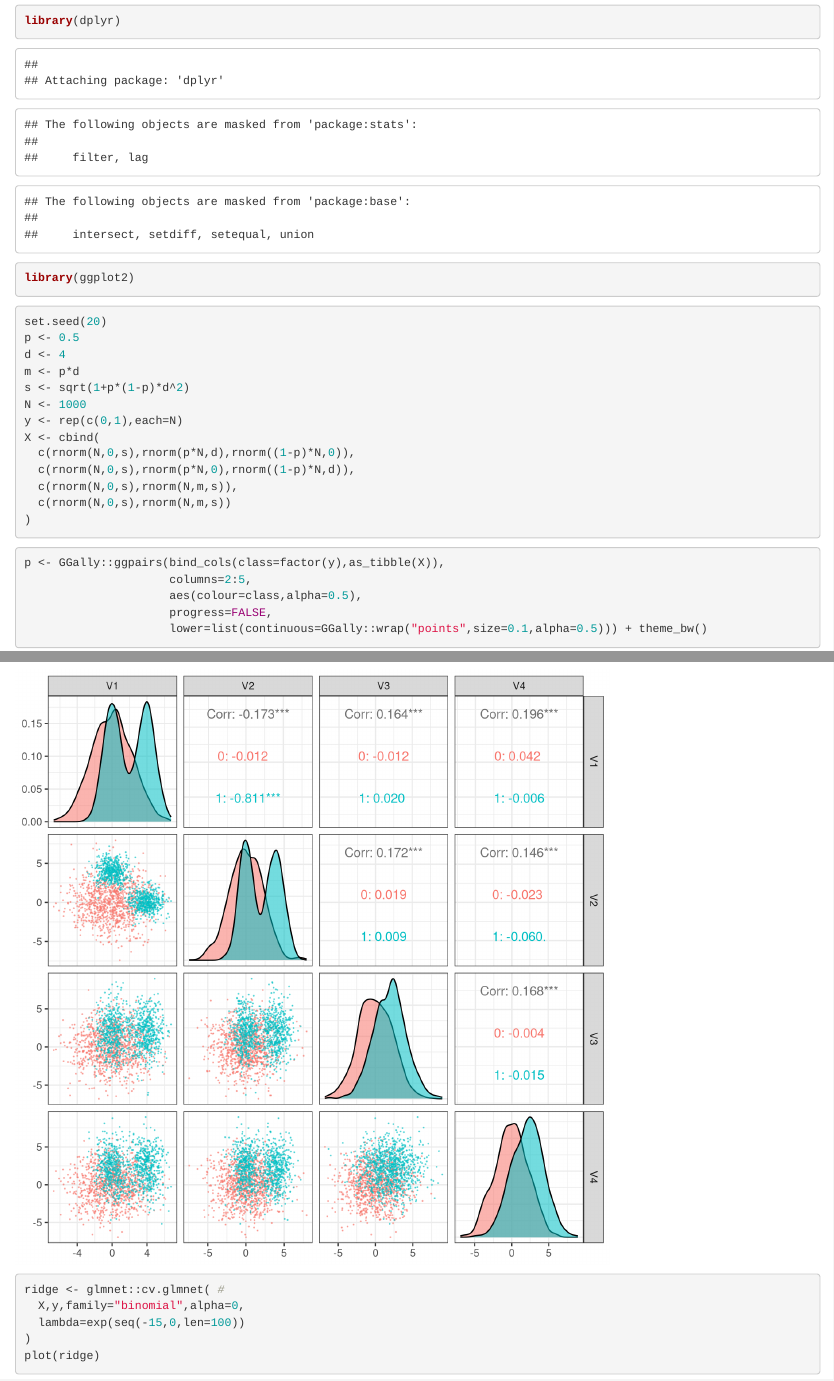
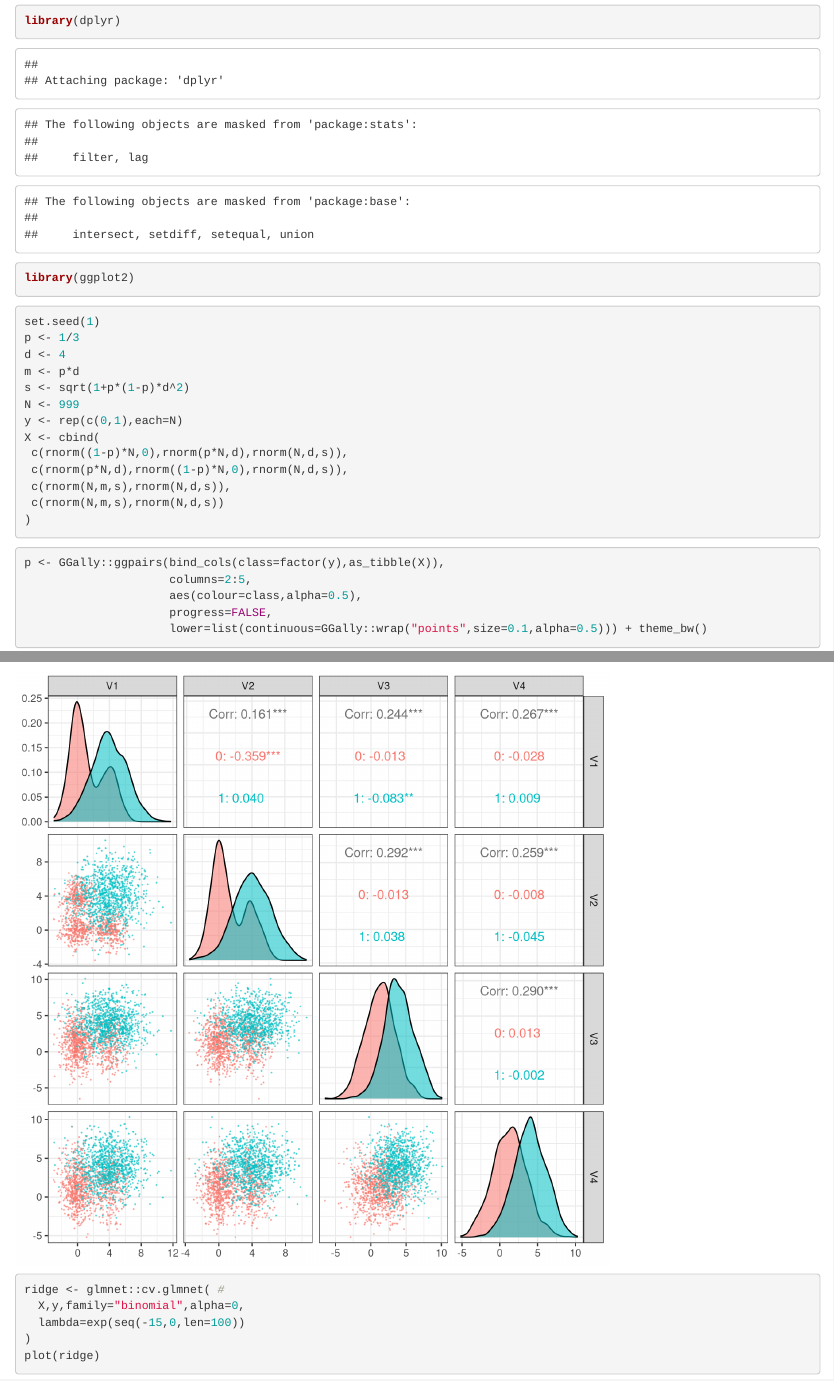
Before and after one commit to tfwis/DFC, an R Markdown document (synthesized_data/synthesized_2.Rmd): the page in a window 1100 px wide, from 70 px down, and a second part further down, joined at a grey line. Rendered offline with R 4.5, knitr and Pandoc, with nearby package versions; common packages that the code uses without loading them are loaded.

Commit message:
Update synthesized_2.Rmd

````diff
--- a/synthesized_data/synthesized_2.Rmd
+++ b/synthesized_data/synthesized_2.Rmd
@@ -10,18 +10,18 @@ library(ggplot2)
 ```
 
 ```{r data}
-set.seed(20)
-p <- 0.5
+set.seed(1)
+p <- 1/3
 d <- 4
 m <- p*d
 s <- sqrt(1+p*(1-p)*d^2)
-N <- 1000
+N <- 999
 y <- rep(c(0,1),each=N)
 X <- cbind(
-  c(rnorm(N,0,s),rnorm(p*N,d),rnorm((1-p)*N,0)),
-  c(rnorm(N,0,s),rnorm(p*N,0),rnorm((1-p)*N,d)),
-  c(rnorm(N,0,s),rnorm(N,m,s)),
-  c(rnorm(N,0,s),rnorm(N,m,s))
+ c(rnorm((1-p)*N,0),rnorm(p*N,d),rnorm(N,d,s)),
+ c(rnorm(p*N,d),rnorm((1-p)*N,0),rnorm(N,d,s)),
+ c(rnorm(N,m,s),rnorm(N,d,s)),
+ c(rnorm(N,m,s),rnorm(N,d,s))
 )
 ```
 
````
